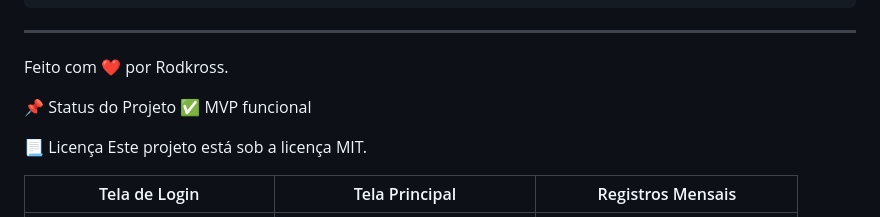
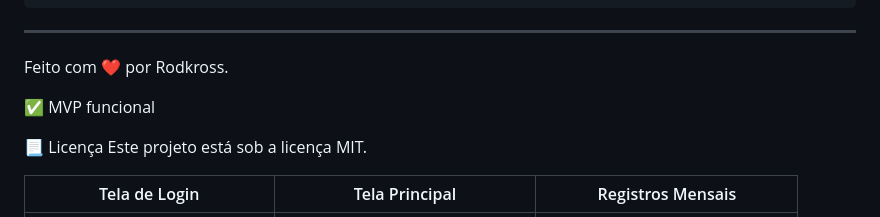
Before and after one commit to Rodkross/controle_ponto, a Markdown page: README.md, the part around the change. Rendered like a GitHub page.

```diff
--- a/README.md
+++ b/README.md
@@ -119,7 +119,7 @@ Siga os passos abaixo para configurar e rodar o projeto em sua máquina local.
 
 Feito com ❤️ por Rodkross.
 
-📌 Status do Projeto
+
 ✅ MVP funcional
 
 📃 Licença
```
